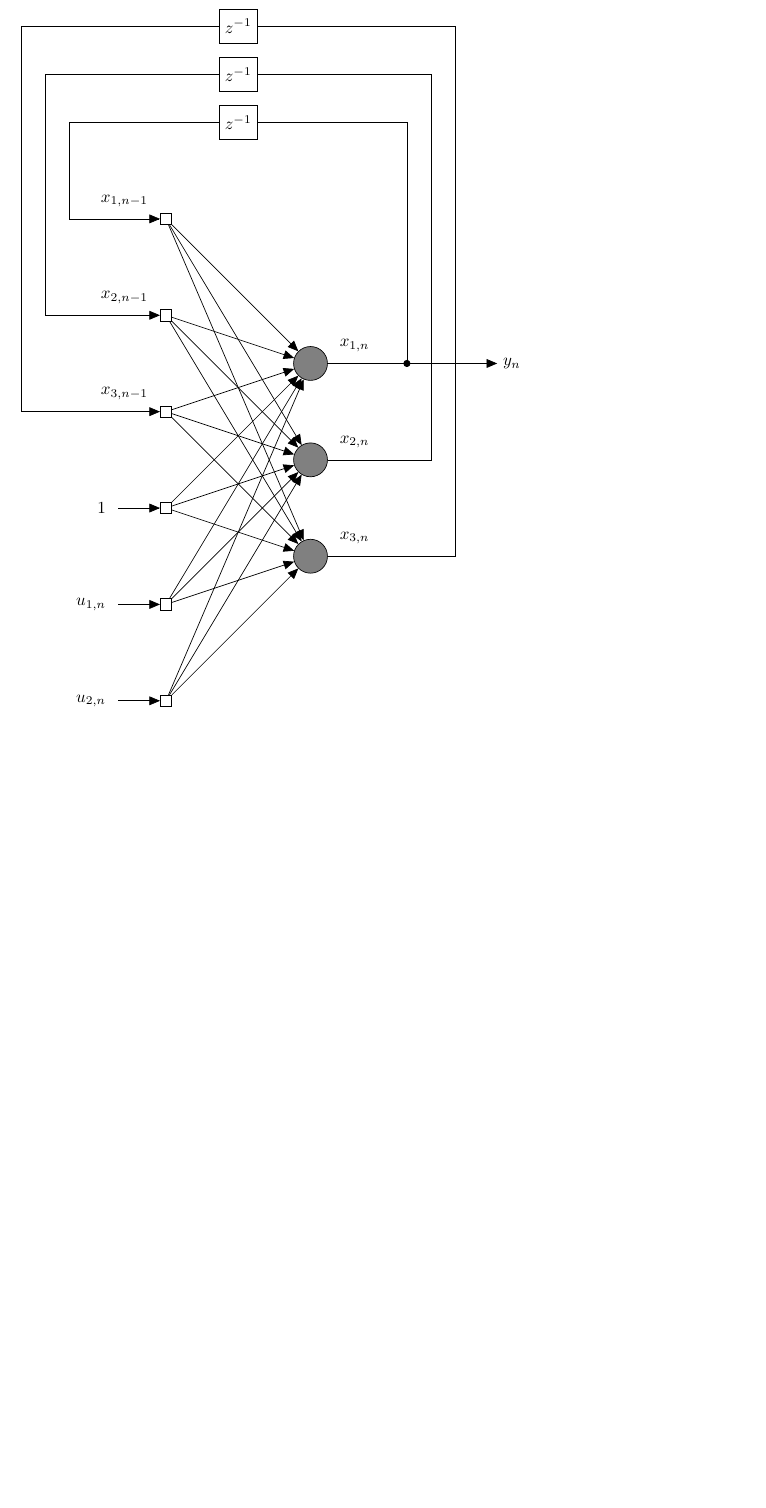
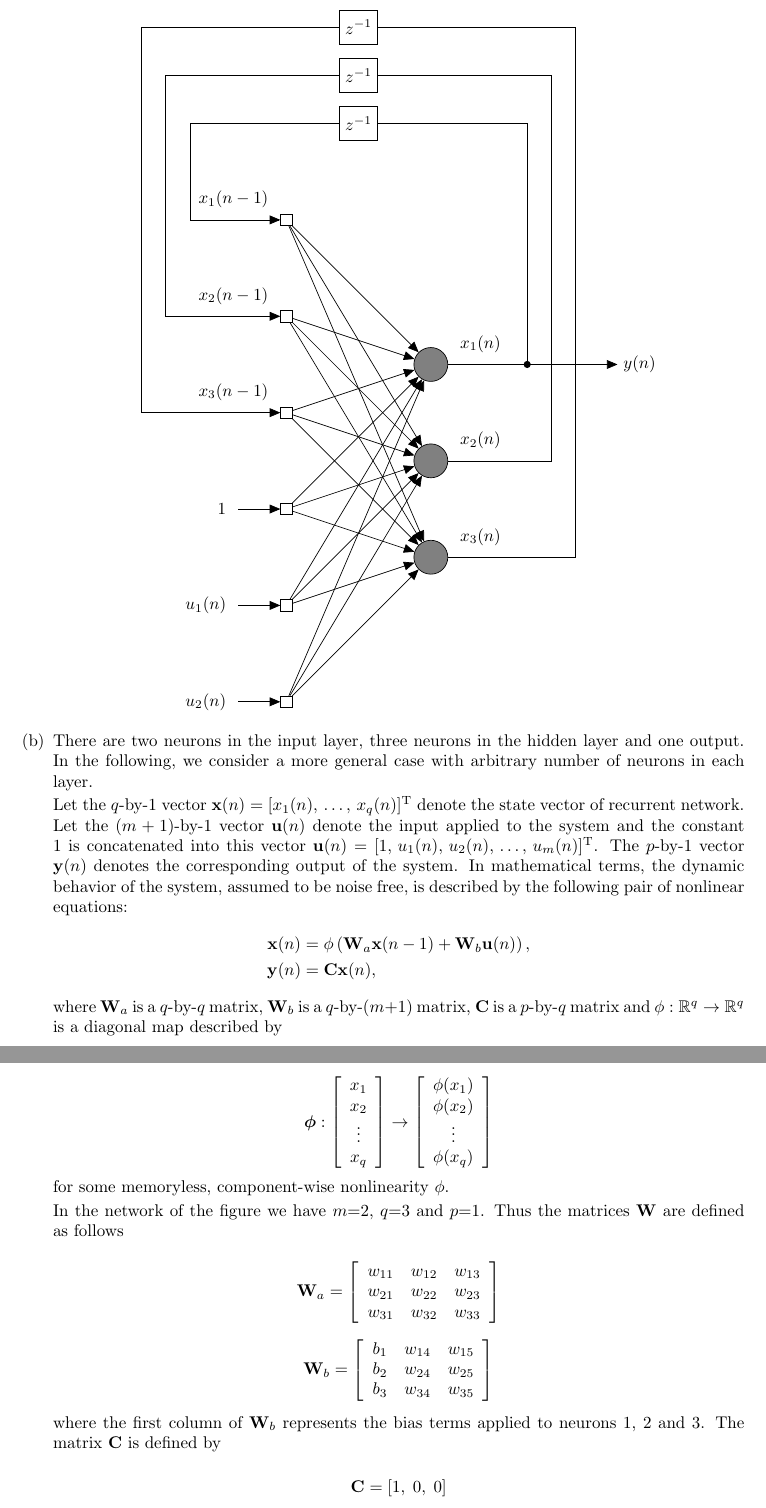
Before and after one commit to jluttine/neural-network-exercises, a LaTeX document (ex01/solutions.tex, which reads ex01/exercise.tex): part of page 4 of 4 before the commit and two parts of pages 4 and 5 of 5 after it, the two joined at a grey line, cut so that both start at the same text, the shorter picture padded with empty space. Compiled offline with LaTeX, dvips and Ghostscript.

Commit message:
Full solution to Ex1.4

```diff
--- a/ex01/exercise.tex
+++ b/ex01/exercise.tex
@@ -266,13 +269,10 @@
             size=20pt] (z\i) {$z^{-1}$};
             % Arrows
             \draw[->] (hid\i) -- ++(1.5+\i*0.5,0) node[at start,label=above
-        right:$x_{\i,n}$] {} node (crossing\i) {} -- ++(0,3*\i+2) --
+            right:$x_\i(n)$] {} node (crossing\i) {} -- ++(0,3*\i+2) --
             (z\i) -- ++(-\i*0.5-3,0) node (current) {} -- (current |- in\i)
-        -- (in\i) node[at end, label=above left:$x_{\i,n-1}$] {};
+            -- (in\i) node[at end, label=above left:$x_\i(n-1)$] {};
           }
 
           \node[circle,draw,fill,scale=0.4] at (crossing1) {};
 
-      \draw[<-] (in4) -- ++(-1,0) node[label=left:1] {};
-      \draw[<-] (in5) -- ++(-1,0) node[label=left:$u_{1,n}$] {};
-      \draw[<-] (in6) -- ++(-1,0) node[label=left:$u_{2,n}$] {};
@@ -287,4 +283,82 @@
         \end{tikzpicture}
+      \end{center}
+
+    \item
+
+      There are two neurons in the input layer, three neurons in the
+      hidden layer and one output. In the following, we consider a
+      more general case with arbitrary number of neurons in each
+      layer.
+
+      Let the $q$-by-$1$ vector
+      $\mathbf{x}(n)=[x_1(n),\,\ldots,\,x_q(n)]^{\mathrm{T}}$ denote
+      the state vector of recurrent network. Let the $(m+1)$-by-$1$
+      vector $\mathbf{u}(n)$ denote the input applied to the system
+      and the constant $1$ is concatenated into this vector
+      $\mathbf{u}(n)=[1,\,u_1(n),\,u_2(n),\,\ldots,\,u_m(n)]^{\mathrm{T}}$.
+      The $p$-by-$1$ vector $\mathbf{y}(n)$ denotes the corresponding
+      output of the system.  In mathematical terms, the dynamic
+      behavior of the system, assumed to be noise free, is described
+      by the following pair of nonlinear equations:
+      \begin{align*}
+        \mathbf{x}(n) &= \phi \left( \mathbf{W}_a \mathbf{x}(n-1) +
+          \mathbf{W}_b \mathbf{u}(n) \right), \\
+        \mathbf{y}(n) &= \mathbf{C} \mathbf{x}(n),
+      \end{align*}
+      where $\mathbf{W}_a$ is a $q$-by-$q$ matrix, $\mathbf{W}_b$ is a
+      $q$-by-($m+1$) matrix, $\mathbf{C}$ is a $p$-by-$q$ matrix and
+      $\phi: \mathbb{R}^q \rightarrow \mathbb{R}^q$ is a diagonal map
+      described by
+
+      \[
+      \boldsymbol{\phi}:
+      \left[\begin{array}{c}
+          x_1 \\
+          x_2 \\
+          \vdots \\
+          x_q
+        \end{array}\right]
+      \rightarrow
+      \left[\begin{array}{c}
+          \phi(x_1) \\
+          \phi(x_2) \\
+          \vdots \\
+          \phi(x_q)
+        \end{array}\right]
+      \]
+      for some memoryless, component-wise nonlinearity $\phi$.
+      % : \mathbb{R}^m$,
+      % $\mathbb{R}^n$, and $\mathbb{R}^p$ are called the input space, state
+      % space, and output space, respectively.
+
+      In the network of the figure we have $m$=2, $q$=3 and $p$=1. Thus the
+      matrices $\mathbf{W}$ are defined as follows
+
+      \[
+      \mathbf{W}_a =
+      \left[\begin{array}{ccc}
+          w_{11} & w_{12} & w_{13} \\
+          w_{21} & w_{22} & w_{23} \\
+          w_{31} & w_{32} & w_{33} \\
+        \end{array}\right]
+      \]
+
+      \[
+      \mathbf{W}_b =
+      \left[\begin{array}{ccc}
+          b_{1} & w_{14} & w_{15} \\
+          b_{2} & w_{24} & w_{25} \\
+          b_{3} & w_{34} & w_{35} \\
+        \end{array}\right]
+      \]
+
+      where the first column of $\mathbf{W}_b$ represents the bias terms applied to
+      neurons 1, 2 and 3. The matrix $\mathbf{C}$ is defined by
+
+      \[
+      \mathbf{C} = [1, \; 0, \; 0]
+      \]
+    \end{enumerate}
   \end{solution}
 
 \end{enumerate}
```
Also changed, not shown: ex01/exercise.tex (15 more changed lines). Lines whose indentation alone changed are shown as unchanged.
